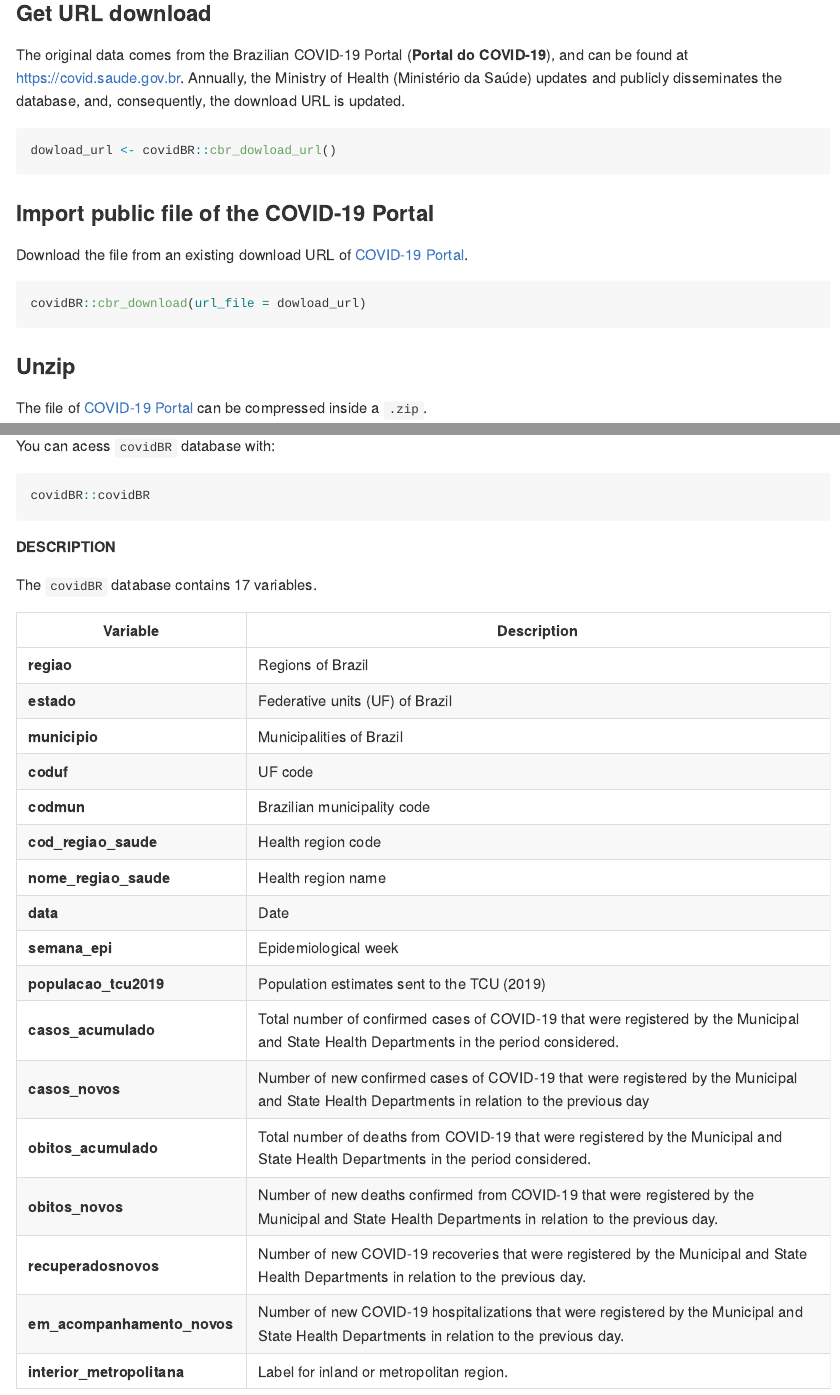
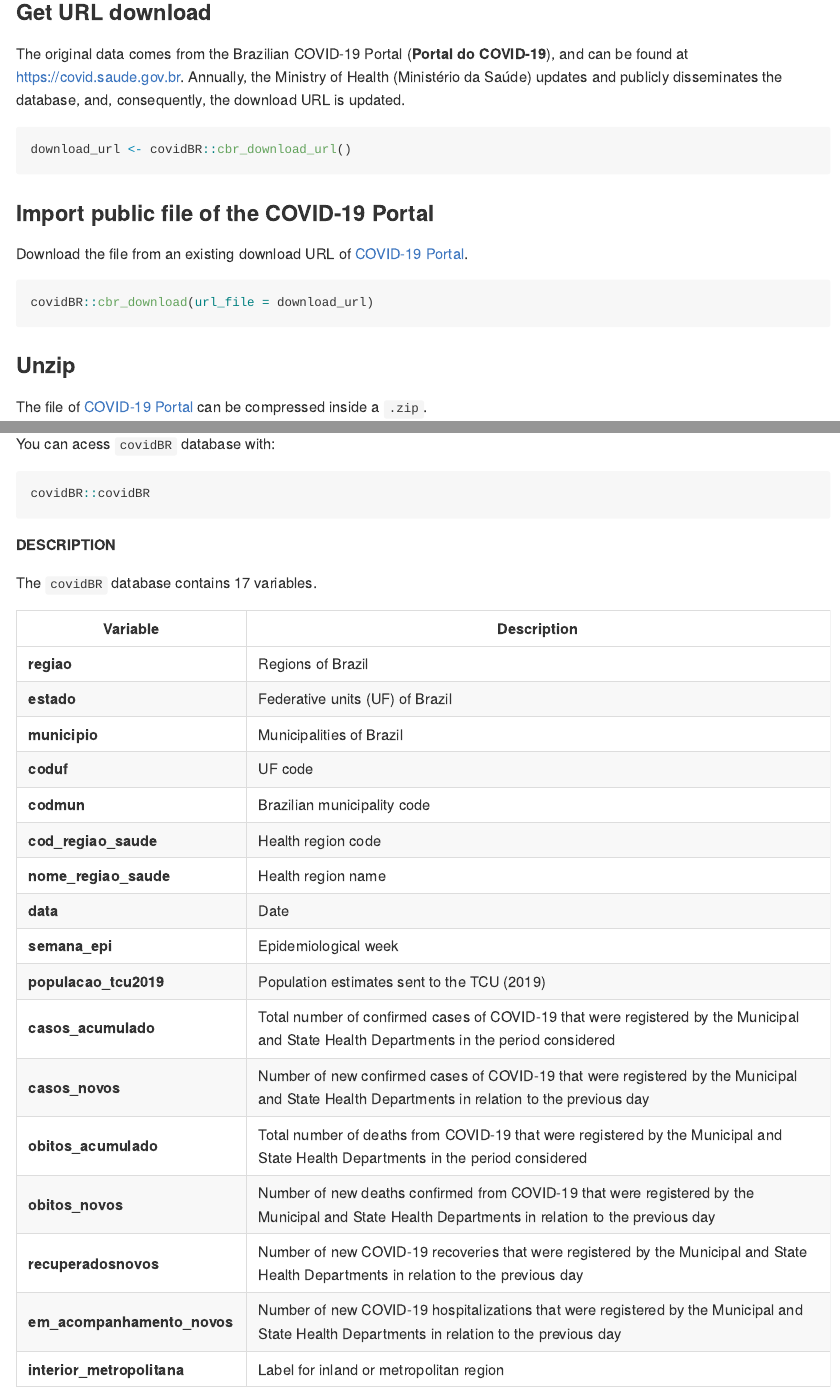
Before and after one commit to arianacabral/covidBR, an R Markdown document (README.Rmd): the page in a window 1100 px wide, from 540 px down before the commit and from 550 px down after it, so that both start at the same text, and a second part further down, joined at a grey line. The pictures show the output file README.md that the author committed with the source, drawn offline in the style of GitHub; badge pictures from the web are left out.

Commit message:
Updating the README

````diff
--- a/README.Rmd
+++ b/README.Rmd
@@ -46,7 +46,7 @@ library(covidBR)
 The original data comes from the Brazilian COVID-19 Portal (**Portal do COVID-19**), and can be found at <https://covid.saude.gov.br>. Annually, the Ministry of Health (Ministério da Saúde) updates and publicly disseminates the database, and, consequently, the download URL is updated.
 
 ```{r eval = FALSE, include = TRUE}
-dowload_url <- covidBR::cbr_dowload_url()
+download_url <- covidBR::cbr_download_url()
 ```
 
 ### Import public file of the COVID-19 Portal
@@ -54,7 +54,7 @@ dowload_url <- covidBR::cbr_dowload_url()
 Download the file from an existing download URL of [COVID-19 Portal](https://covid.saude.gov.br).
 
 ```{r eval = FALSE, include = TRUE}
-covidBR::cbr_download(url_file = dowload_url)
+covidBR::cbr_download(url_file = download_url)
 ```
 
 ### Unzip
@@ -95,10 +95,10 @@ The `covidBR` database contains 17 variables.
 |**data**|Date|
 |**semana_epi**|Epidemiological week|
 |**populacao_tcu2019**|Population estimates sent to the TCU (2019)|
-|**casos_acumulado**|Total number of confirmed cases of COVID-19 that were registered by the Municipal and State Health Departments in the period considered.|
+|**casos_acumulado**|Total number of confirmed cases of COVID-19 that were registered by the Municipal and State Health Departments in the period considered|
 |**casos_novos**|Number of new confirmed cases of COVID-19 that were registered by the Municipal and State Health Departments in relation to the previous day|
-|**obitos_acumulado**|Total number of deaths from COVID-19 that were registered by the Municipal and State Health Departments in the period considered.|
-|**obitos_novos**|Number of new deaths confirmed from COVID-19 that were registered by the Municipal and State Health Departments in relation to the previous day.|
-|**recuperadosnovos**|Number of new COVID-19 recoveries that were registered by the Municipal and State Health Departments in relation to the previous day.|
-|**em_acompanhamento_novos**|Number of new COVID-19 hospitalizations that were registered by the Municipal and State Health Departments in relation to the previous day.|
-|**interior_metropolitana**|Label for inland or metropolitan region.|
+|**obitos_acumulado**|Total number of deaths from COVID-19 that were registered by the Municipal and State Health Departments in the period considered|
+|**obitos_novos**|Number of new deaths confirmed from COVID-19 that were registered by the Municipal and State Health Departments in relation to the previous day|
+|**recuperadosnovos**|Number of new COVID-19 recoveries that were registered by the Municipal and State Health Departments in relation to the previous day|
+|**em_acompanhamento_novos**|Number of new COVID-19 hospitalizations that were registered by the Municipal and State Health Departments in relation to the previous day|
+|**interior_metropolitana**|Label for inland or metropolitan region|
````
Also changed, not shown: README.md, README.Rmd (2 more changed lines).
